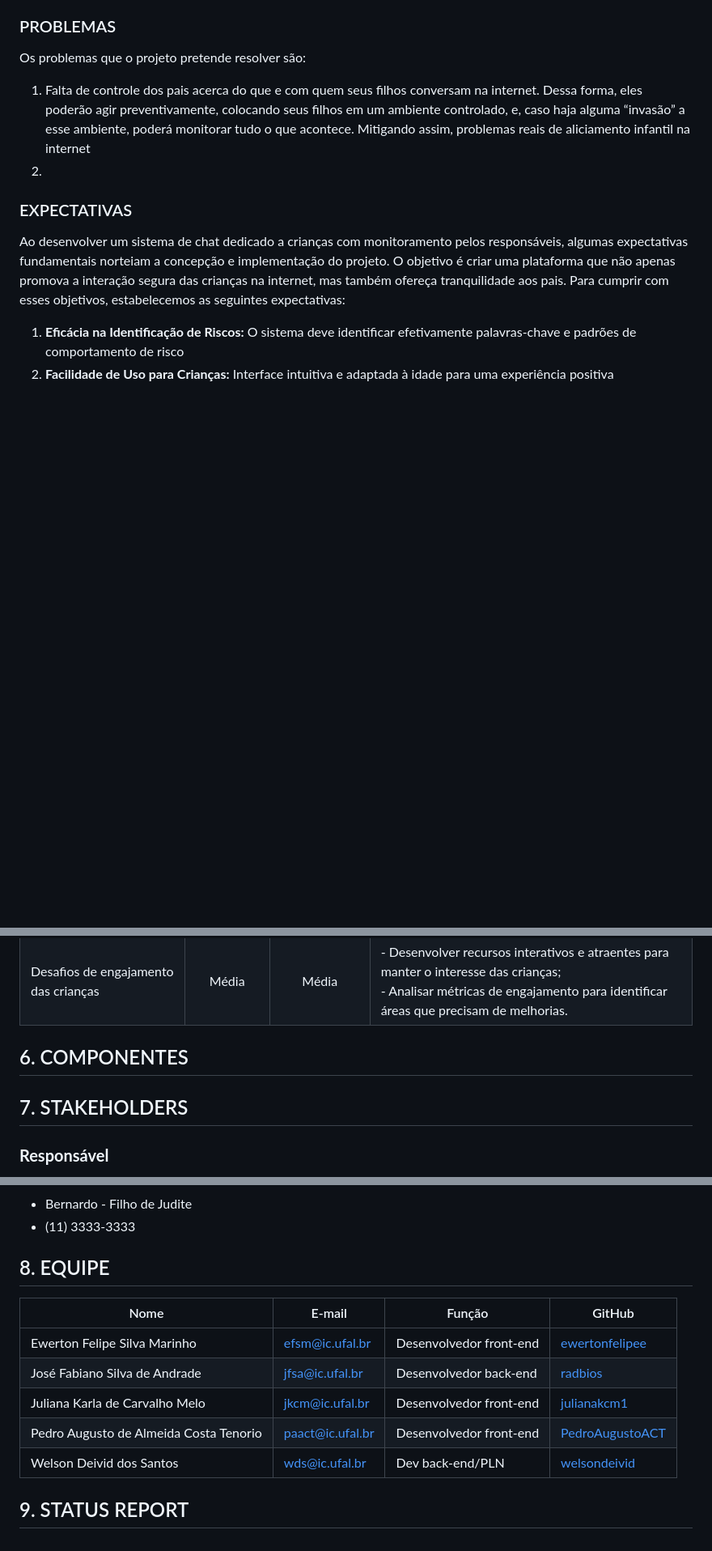
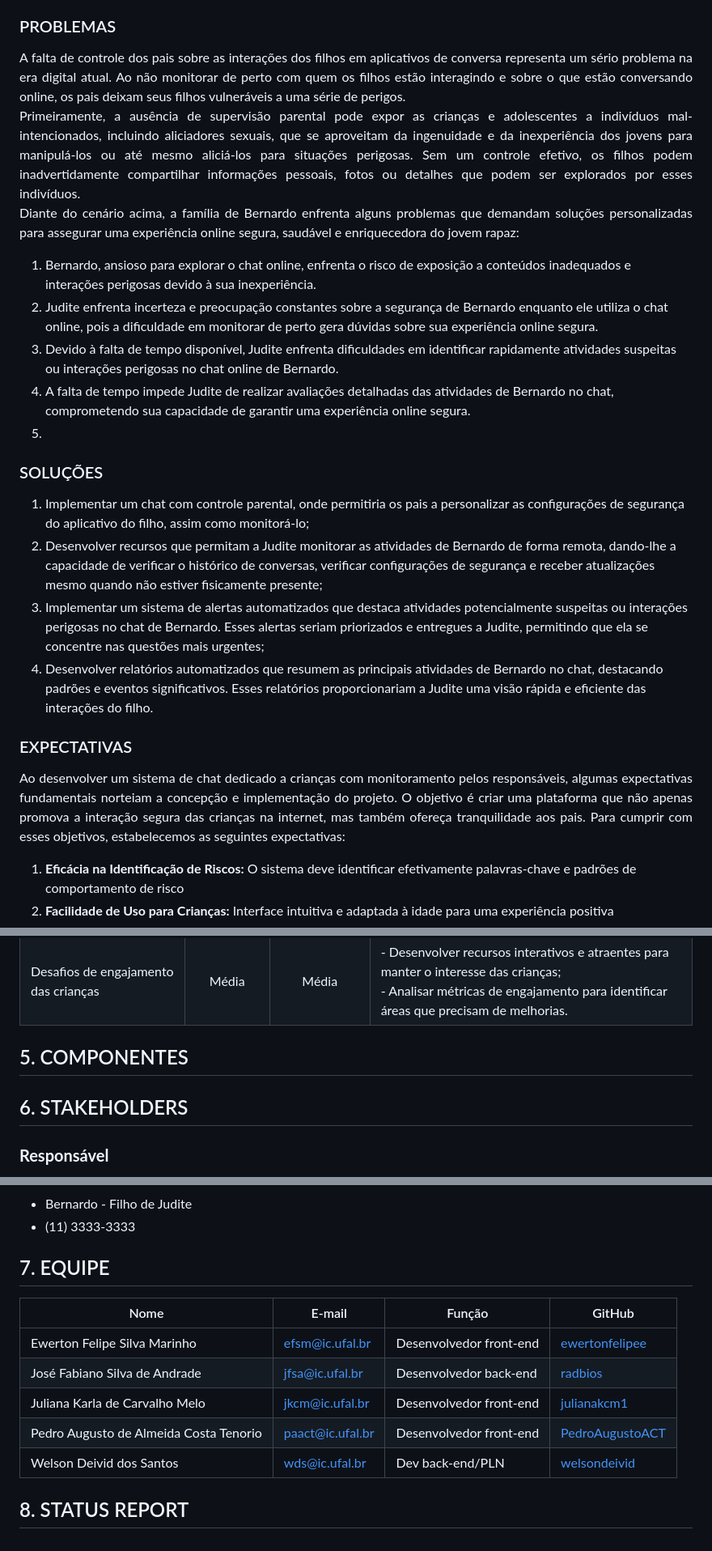
Before and after one commit to Radbios/FamilySafeTalk, a Markdown page: README.md, 3 parts joined by grey strips. Shown: that part at 81% size. GitHub-like rendering; blank space fills up the shorter version.

Commit message:
docs: Atualização do README

```diff
--- a/README.md
+++ b/README.md
@@ -16,7 +35,24 @@
 
 ### PROBLEMAS ###
-Os problemas que o projeto pretende resolver são:
-1. Falta de controle dos pais acerca do que e com quem seus filhos conversam na internet. Dessa forma, eles poderão agir preventivamente, colocando seus filhos em um ambiente controlado, e, caso haja alguma “invasão” a esse ambiente, poderá monitorar tudo o que acontece. Mitigando assim, problemas reais de aliciamento infantil na internet
-2.
+
+<p align="justify">
+  A falta de controle dos pais sobre as interações dos filhos em aplicativos de conversa representa um sério problema na era digital atual. Ao não monitorar de perto com quem os filhos estão interagindo e sobre o que estão conversando online, os pais deixam seus filhos vulneráveis a uma série de perigos.
+  <br>
+  Primeiramente, a ausência de supervisão parental pode expor as crianças e adolescentes a indivíduos mal-intencionados, incluindo aliciadores sexuais, que se aproveitam da ingenuidade e da inexperiência dos jovens para manipulá-los ou até mesmo aliciá-los para situações perigosas. Sem um controle efetivo, os filhos podem inadvertidamente compartilhar informações pessoais, fotos ou detalhes que podem ser explorados por esses indivíduos.
+  <br>
+  Diante do cenário acima, a família de Bernardo enfrenta alguns problemas que demandam soluções personalizadas para assegurar uma experiência online segura, saudável e enriquecedora do jovem rapaz:
+</p>
+
+  1. Bernardo, ansioso para explorar o chat online, enfrenta o risco de exposição a conteúdos inadequados e interações perigosas devido à sua inexperiência.
+  2. Judite enfrenta incerteza e preocupação constantes sobre a segurança de Bernardo enquanto ele utiliza o chat online, pois a dificuldade em monitorar de perto gera dúvidas sobre sua experiência online segura.
+  3. Devido à falta de tempo disponível, Judite enfrenta dificuldades em identificar rapidamente atividades suspeitas ou interações perigosas no chat online de Bernardo.
+  4. A falta de tempo impede Judite de realizar avaliações detalhadas das atividades de Bernardo no chat, comprometendo sua capacidade de garantir uma experiência online segura.
+  5.
+### SOLUÇÕES ###
+
+ 1. Implementar um chat com controle parental, onde permitiria os pais a personalizar as configurações de segurança do aplicativo do filho, assim como monitorá-lo;
+ 2. Desenvolver recursos que permitam a Judite monitorar as atividades de Bernardo de forma remota, dando-lhe a capacidade de verificar o histórico de conversas, verificar configurações de segurança e receber atualizações mesmo quando não estiver fisicamente presente;
+ 3. Implementar um sistema de alertas automatizados que destaca atividades potencialmente suspeitas ou interações perigosas no chat de Bernardo. Esses alertas seriam priorizados e entregues a Judite, permitindo que ela se concentre nas questões mais urgentes;
+ 4. Desenvolver relatórios automatizados que resumem as principais atividades de Bernardo no chat, destacando padrões e eventos significativos. Esses relatórios proporcionariam a Judite uma visão rápida e eficiente das interações do filho.
 
 ### EXPECTATIVAS ###
@@ -68,9 +303,9 @@ Podemos pensar nessas pequenas versões como MVPs (do inglês, *minimum viable p
 | Aceitação limitada pelos pais e crianças          | <div align="center">Média</div> | <div align="center">Média</div> | - Envolver os pais e crianças desde o início do desenvolvimento, solicitando feedback e sugestões;<br>- Oferecer treinamento e suporte para que os usuários entendam os benefícios do sistema;<br>- Fazer melhorias iterativas com base no feedback dos usuários para tornar o sistema mais atraente e útil.|
 | Desafios de engajamento das crianças              | <div align="center">Média</div> | <div align="center">Média</div> | - Desenvolver recursos interativos e atraentes para manter o interesse das crianças;<br>- Analisar métricas de engajamento para identificar áreas que precisam de melhorias.|
 
-## 6. COMPONENTES ##
+## 5. COMPONENTES ##
 
-## 7. STAKEHOLDERS ##
+## 6. STAKEHOLDERS ##
 
 ### **Responsável** ###
 - Judite - Mãe
@@ -86,7 +321,7 @@ Podemos pensar nessas pequenas versões como MVPs (do inglês, *minimum viable p
 - Bernardo - Filho de Judite
 - (11) 3333-3333
 
-## 8. EQUIPE ##
+## 7. EQUIPE ##
 | Nome                                   | E-mail                | Função                | GitHub                                    |
 |----------------------------------------|-----------------------|-----------------------|-------------------------------------------|
 | Ewerton Felipe Silva Marinho           | efsm@ic.ufal.br       | Desenvolvedor front-end                 | [ewertonfelipee](https://github.com/ewertonfelipee)  |
@@ -95,4 +330,4 @@ Podemos pensar nessas pequenas versões como MVPs (do inglês, *minimum viable p
 | Pedro Augusto de Almeida Costa Tenorio| paact@ic.ufal.br       | Desenvolvedor front-end| [PedroAugustoACT](https://github.com/PedroAugustoACT)                                |
 | Welson Deivid dos Santos               | wds@ic.ufal.br        | Dev back-end/PLN                    | [welsondeivid](https://github.com/welsondeivid)                                |
 
-## 9. STATUS REPORT ##
+## 8. STATUS REPORT ##
```
Also changed, not shown: other parts of README.md (+249 -31 lines).
